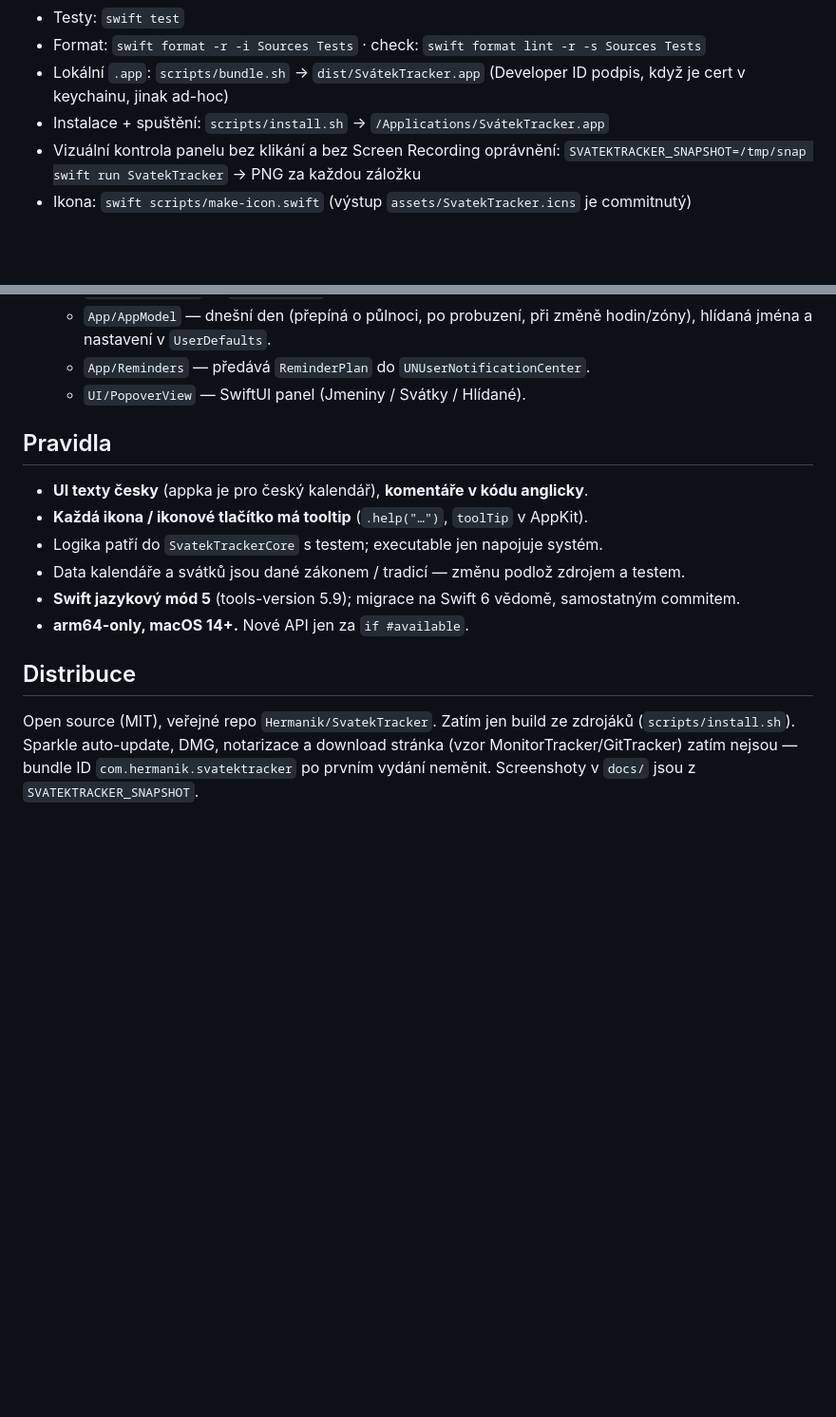
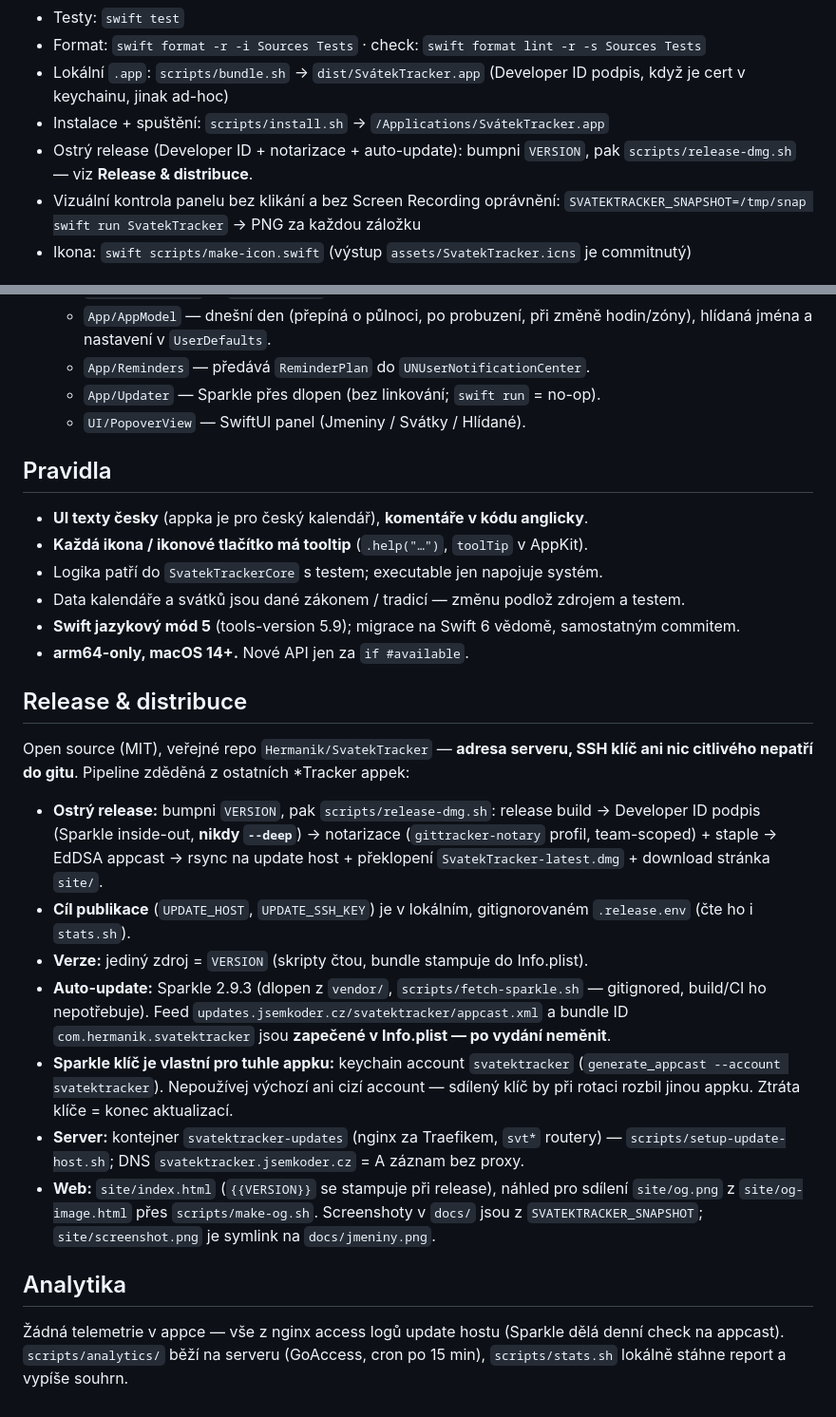
Before and after one commit to Hermanik/SvatekTracker, a Markdown page: CLAUDE.md, 2 parts joined by grey strips. Shown: that part at 95% size. Drawn GitHub-style; blank space fills up the shorter version.

```diff
--- a/CLAUDE.md
+++ b/CLAUDE.md
@@ -16,6 +16,8 @@ Vyžaduje Xcode (Swift 6.2+). Cíl: **arm64, macOS 14+**.
 - Lokální `.app`: `scripts/bundle.sh` → `dist/SvátekTracker.app` (Developer ID podpis,
   když je cert v keychainu, jinak ad-hoc)
 - Instalace + spuštění: `scripts/install.sh` → `/Applications/SvátekTracker.app`
+- Ostrý release (Developer ID + notarizace + auto-update): bumpni `VERSION`, pak
+  `scripts/release-dmg.sh` — viz **Release & distribuce**.
 - Vizuální kontrola panelu bez klikání a bez Screen Recording oprávnění:
   `SVATEKTRACKER_SNAPSHOT=/tmp/snap swift run SvatekTracker` → PNG za každou záložku
 - Ikona: `swift scripts/make-icon.swift` (výstup `assets/SvatekTracker.icns` je commitnutý)
@@ -34,6 +36,7 @@ Vyžaduje Xcode (Swift 6.2+). Cíl: **arm64, macOS 14+**.
   - `App/AppModel` — dnešní den (přepíná o půlnoci, po probuzení, při změně hodin/zóny),
     hlídaná jména a nastavení v `UserDefaults`.
   - `App/Reminders` — předává `ReminderPlan` do `UNUserNotificationCenter`.
+  - `App/Updater` — Sparkle přes dlopen (bez linkování; `swift run` = no-op).
   - `UI/PopoverView` — SwiftUI panel (Jmeniny / Svátky / Hlídané).
 
 ## Pravidla
@@ -45,10 +48,33 @@ Vyžaduje Xcode (Swift 6.2+). Cíl: **arm64, macOS 14+**.
 - **Swift jazykový mód 5** (tools-version 5.9); migrace na Swift 6 vědomě, samostatným commitem.
 - **arm64-only, macOS 14+.** Nové API jen za `if #available`.
 
-## Distribuce
+## Release & distribuce
 
-Open source (MIT), veřejné repo `Hermanik/SvatekTracker`. Zatím jen build ze
-zdrojáků (`scripts/install.sh`). Sparkle auto-update, DMG, notarizace a download
-stránka (vzor MonitorTracker/GitTracker) zatím nejsou — bundle ID
-`com.hermanik.svatektracker` po prvním vydání neměnit. Screenshoty v `docs/`
-jsou z `SVATEKTRACKER_SNAPSHOT`.
+Open source (MIT), veřejné repo `Hermanik/SvatekTracker` — **adresa serveru, SSH
+klíč ani nic citlivého nepatří do gitu**. Pipeline zděděná z ostatních *Tracker appek:
+
+- **Ostrý release:** bumpni `VERSION`, pak `scripts/release-dmg.sh`: release build →
+  Developer ID podpis (Sparkle inside-out, **nikdy `--deep`**) → notarizace
+  (`gittracker-notary` profil, team-scoped) + staple → EdDSA appcast → rsync na update
+  host + překlopení `SvatekTracker-latest.dmg` + download stránka `site/`.
+- **Cíl publikace** (`UPDATE_HOST`, `UPDATE_SSH_KEY`) je v lokálním, gitignorovaném
+  `.release.env` (čte ho i `stats.sh`).
+- **Verze:** jediný zdroj = `VERSION` (skripty čtou, bundle stampuje do Info.plist).
+- **Auto-update:** Sparkle 2.9.3 (dlopen z `vendor/`, `scripts/fetch-sparkle.sh` —
+  gitignored, build/CI ho nepotřebuje). Feed
+  `updates.jsemkoder.cz/svatektracker/appcast.xml` a bundle ID
+  `com.hermanik.svatektracker` jsou **zapečené v Info.plist — po vydání neměnit**.
+- **Sparkle klíč je vlastní pro tuhle appku:** keychain account `svatektracker`
+  (`generate_appcast --account svatektracker`). Nepoužívej výchozí ani cizí account —
+  sdílený klíč by při rotaci rozbil jinou appku. Ztráta klíče = konec aktualizací.
+- **Server:** kontejner `svatektracker-updates` (nginx za Traefikem, `svt*` routery) —
+  `scripts/setup-update-host.sh`; DNS `svatektracker.jsemkoder.cz` = A záznam bez proxy.
+- **Web:** `site/index.html` (`{{VERSION}}` se stampuje při release), náhled pro sdílení
+  `site/og.png` z `site/og-image.html` přes `scripts/make-og.sh`. Screenshoty v `docs/`
+  jsou z `SVATEKTRACKER_SNAPSHOT`; `site/screenshot.png` je symlink na `docs/jmeniny.png`.
+
+## Analytika
+
+Žádná telemetrie v appce — vše z nginx access logů update hostu (Sparkle dělá denní
+check na appcast). `scripts/analytics/` běží na serveru (GoAccess, cron po 15 min),
+`scripts/stats.sh` lokálně stáhne report a vypíše souhrn.
```
Also changed, not shown: README.md (+11 -5 lines), site/icon.png (added), site/og.png (added), site/screenshot.png (added), 15 other files.
